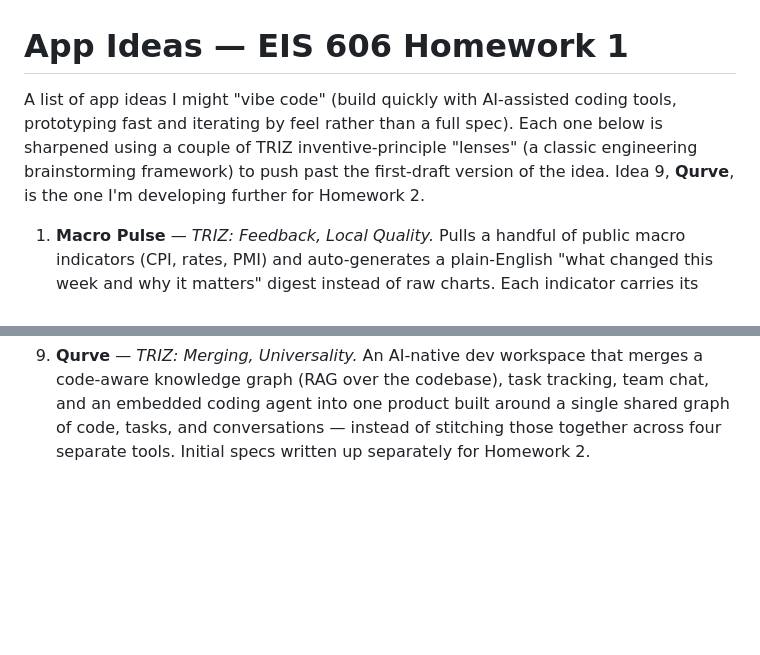
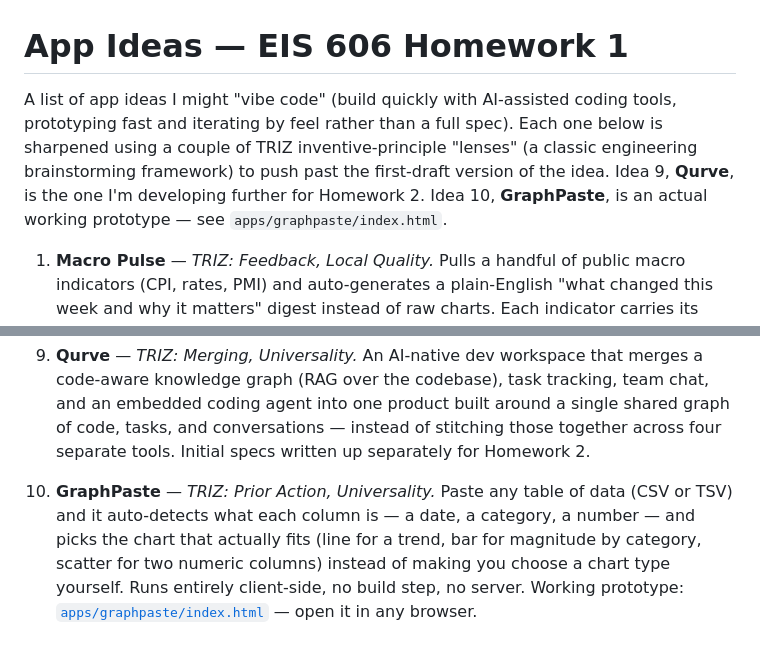
Before and after one commit to johnaffolter-quantlink/app-ideas-eis606, a Markdown page: README.md, 2 parts joined by grey strips. Drawn GitHub-style; blank space fills up the shorter version.

```diff
--- a/README.md
+++ b/README.md
@@ -1,6 +1,6 @@
 # App Ideas — EIS 606 Homework 1
 
-A list of app ideas I might "vibe code" (build quickly with AI-assisted coding tools, prototyping fast and iterating by feel rather than a full spec). Each one below is sharpened using a couple of TRIZ inventive-principle "lenses" (a classic engineering brainstorming framework) to push past the first-draft version of the idea. Idea 9, **Qurve**, is the one I'm developing further for Homework 2.
+A list of app ideas I might "vibe code" (build quickly with AI-assisted coding tools, prototyping fast and iterating by feel rather than a full spec). Each one below is sharpened using a couple of TRIZ inventive-principle "lenses" (a classic engineering brainstorming framework) to push past the first-draft version of the idea. Idea 9, **Qurve**, is the one I'm developing further for Homework 2. Idea 10, **GraphPaste**, is an actual working prototype — see `apps/graphpaste/index.html`.
 
 1. **Macro Pulse** — *TRIZ: Feedback, Local Quality.* Pulls a handful of public macro indicators (CPI, rates, PMI) and auto-generates a plain-English "what changed this week and why it matters" digest instead of raw charts. Each indicator carries its own reliability tag (not all sources are equally trustworthy), and a feedback loop lets you mark changes that actually mattered so future digests get sharper.
 
@@ -19,3 +19,5 @@ A list of app ideas I might "vibe code" (build quickly with AI-assisted coding t
 8. **Local Deals Radar** — *TRIZ: Merging, Local Quality.* Aggregates local events and discounts (Twin Cities area) into one weekly digest instead of checking five different sites, ranked by relevance to your own past interests rather than shown as one generic list.
 
 9. **Qurve** — *TRIZ: Merging, Universality.* An AI-native dev workspace that merges a code-aware knowledge graph (RAG over the codebase), task tracking, team chat, and an embedded coding agent into one product built around a single shared graph of code, tasks, and conversations — instead of stitching those together across four separate tools. Initial specs written up separately for Homework 2.
+
+10. **GraphPaste** — *TRIZ: Prior Action, Universality.* Paste any table of data (CSV or TSV) and it auto-detects what each column is — a date, a category, a number — and picks the chart that actually fits (line for a trend, bar for magnitude by category, scatter for two numeric columns) instead of making you choose a chart type yourself. Runs entirely client-side, no build step, no server. Working prototype: [`apps/graphpaste/index.html`](apps/graphpaste/index.html) — open it in any browser.
```
